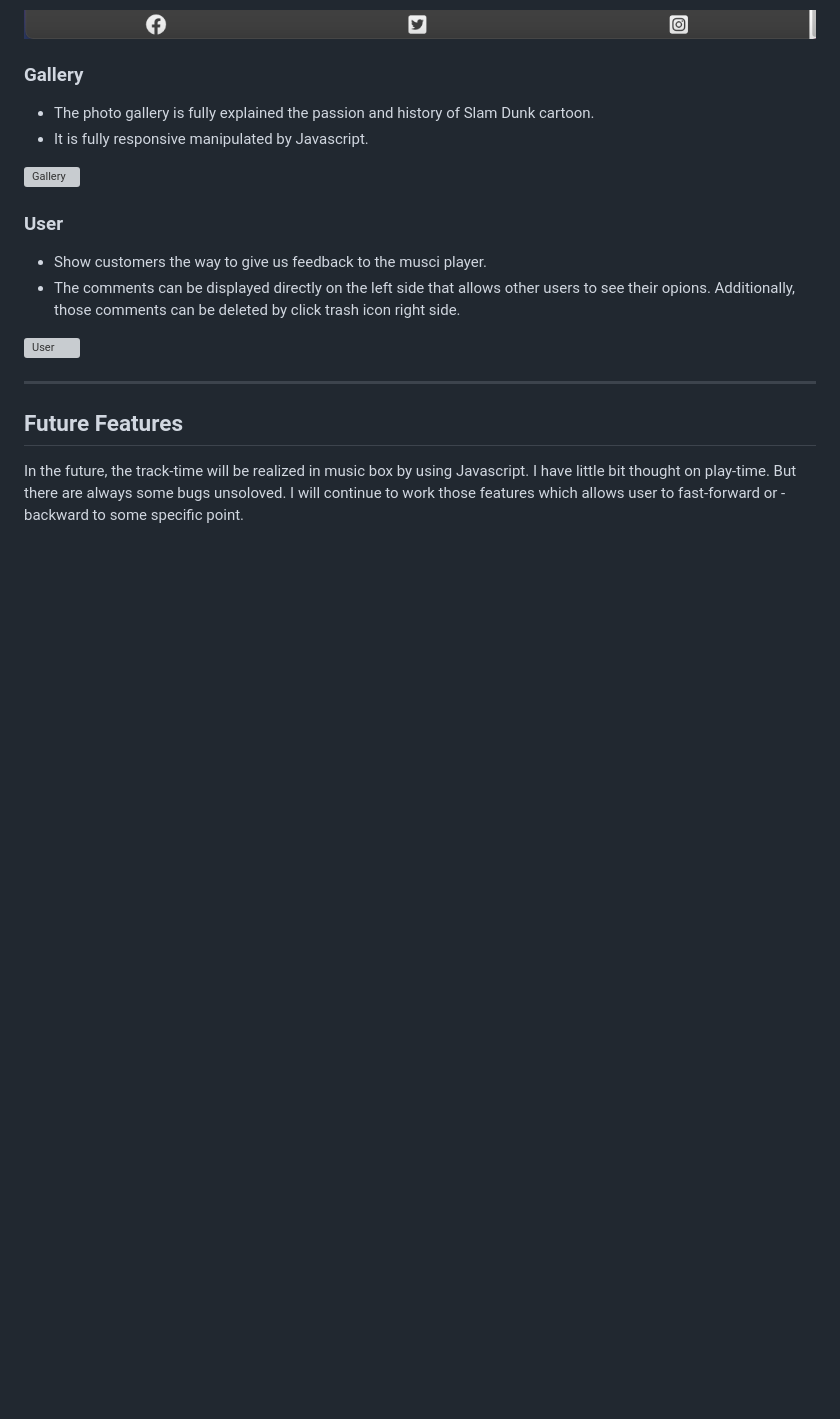
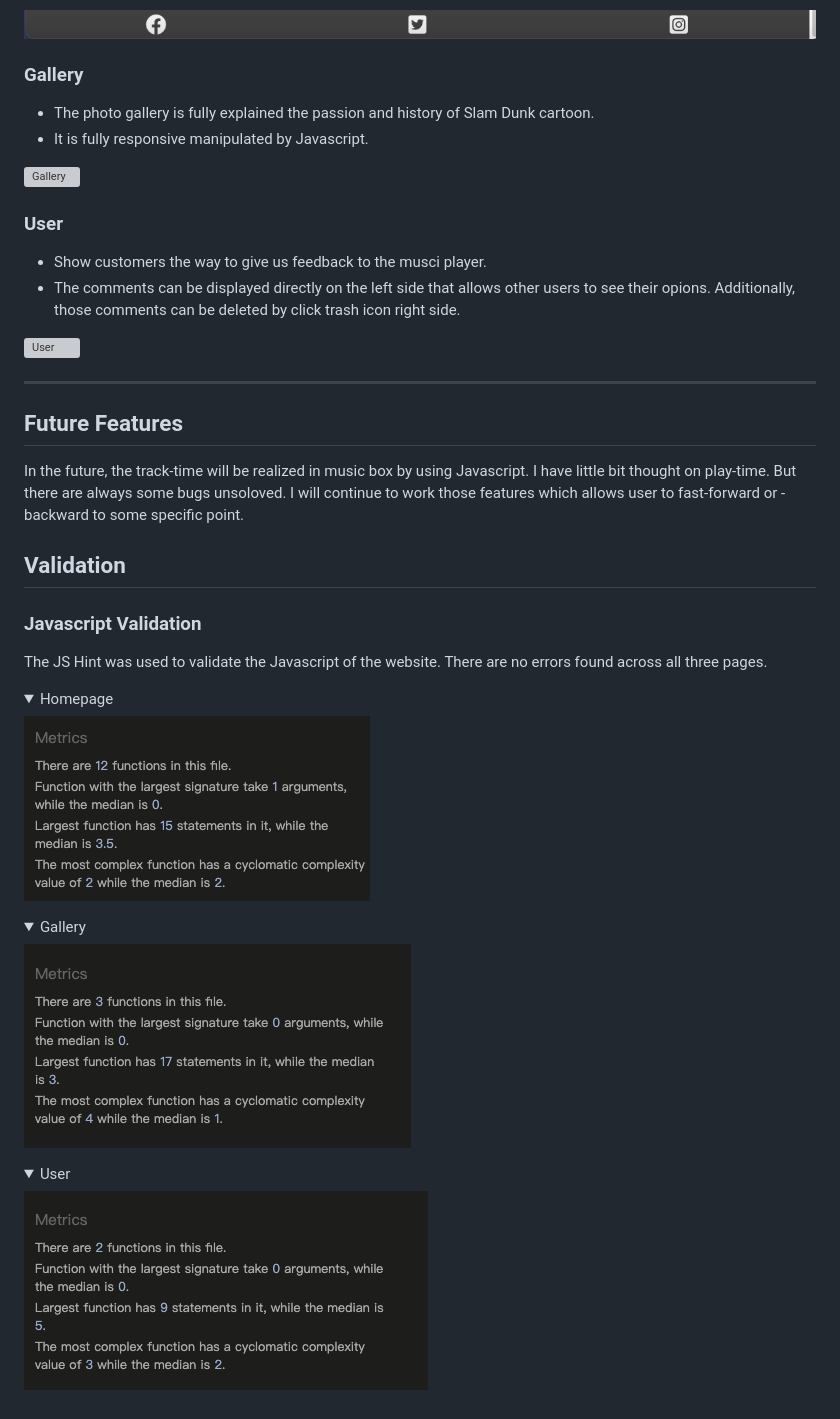
Before and after one commit to mabin9527/SLAM-DUNK-PP2, a Markdown page: README.md, the part around the change. GitHub-like rendering; pictures changed too: assets/images/readme/gallery-jshint.png (added), assets/images/readme/homepage-jshint.png (added), assets/images/readme/user-jshint.png (added); folded sections open; blank space fills up the shorter version; grey boxes are pictures that could not be loaded.

Commit message:
Add javascript validation to readme file

```diff
--- a/README.md
+++ b/README.md
@@ -112,3 +112,18 @@ For consistency the webpage was designed by importing Nato Sans font style that
 ## Future Features
 
 In the future, the track-time will be realized in music box by using Javascript. I have little bit thought on play-time. But there are always some bugs unsoloved. I will continue to work those features which allows user to fast-forward or -backward to some specific point.
+
+## Validation
+
+### Javascript Validation
+
+The JS Hint was used to validate the Javascript of the website. There are no errors found across all three pages.
+<details><summary>Homepage</summary>
+<img src="assets/images/readme/homepage-jshint.png">
+</details>
+<details><summary>Gallery</summary>
+<img src="assets/images/readme/gallery-jshint.png">
+</details>
+<details><summary>User</summary>
+<img src="assets/images/readme/user-jshint.png">
+</details>
```
Also changed, not shown: 1 other file.
